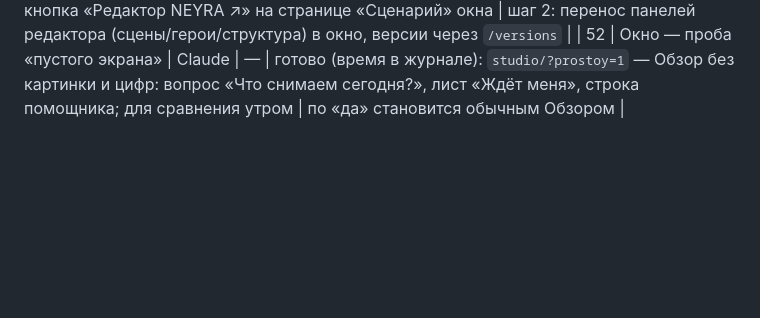
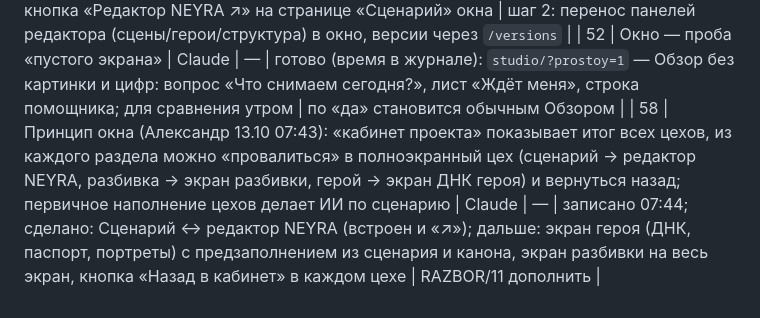
Before and after one commit to colibrigroupid-dev/studio-neyra-vision, a Markdown page: ZADACHI.md, the part around the change. Rendered like a GitHub page; blank space fills up the shorter version.

Commit message:
65: принцип «кабинет + провалиться в цех» (№58)

```diff
--- a/ZADACHI.md
+++ b/ZADACHI.md
@@ -177,3 +177,4 @@
 | 46 | Помощник проекта — одно окно с памятью проекта, шаг 1 | Claude (вместо Codex) | — | готово 13.10 (время в журнале): `POST /api/projects/<slug>/assistant` — сервер собирает весь проект в контекст (синопсис, сценарий, сцены, паспорта с табу, карта и «ждёт меня», лента), режим по разделу, диалог хранит клиент; без ключа модели — честный 503; тест с пробным режимом; в окне вопрос из строки команд открывает диалог помощника с историей и «спросить ещё» | ключ модели на сервере: `/root/.config/neyra-studio/key` (Александр) — тогда заработает; затем действия из ответа («принять 12.3») |
 | 43 | Один редактор сценария — шаг 1: редактор NEYRA работает с черновиком проекта на сервере | Claude (вместо Codex) | — | готово 13.10 (время в журнале): `scenariy/?project=<slug>` + ключ окна (тот же localStorage) → редактор открывает `/script` с сервера, сохраняет туда с задержкой 1,2 с, вопросы NEYRA идут в `/assistant` с памятью всего проекта; статус «сервер проекта · slug»; кнопка «Редактор NEYRA ↗» на странице «Сценарий» окна | шаг 2: перенос панелей редактора (сцены/герои/структура) в окно, версии через `/versions` |
 | 52 | Окно — проба «пустого экрана» | Claude | — | готово (время в журнале): `studio/?prostoy=1` — Обзор без картинки и цифр: вопрос «Что снимаем сегодня?», лист «Ждёт меня», строка помощника; для сравнения утром | по «да» становится обычным Обзором |
+| 58 | Принцип окна (Александр 13.10 07:43): «кабинет проекта» показывает итог всех цехов, из каждого раздела можно «провалиться» в полноэкранный цех (сценарий → редактор NEYRA, разбивка → экран разбивки, герой → экран ДНК героя) и вернуться назад; первичное наполнение цехов делает ИИ по сценарию | Claude | — | записано 07:44; сделано: Сценарий ↔ редактор NEYRA (встроен и «↗»); дальше: экран героя (ДНК, паспорт, портреты) с предзаполнением из сценария и канона, экран разбивки на весь экран, кнопка «Назад в кабинет» в каждом цехе | RAZBOR/11 дополнить |
```
Also changed, not shown: ZHURNAL.md (+4 -0 lines).
